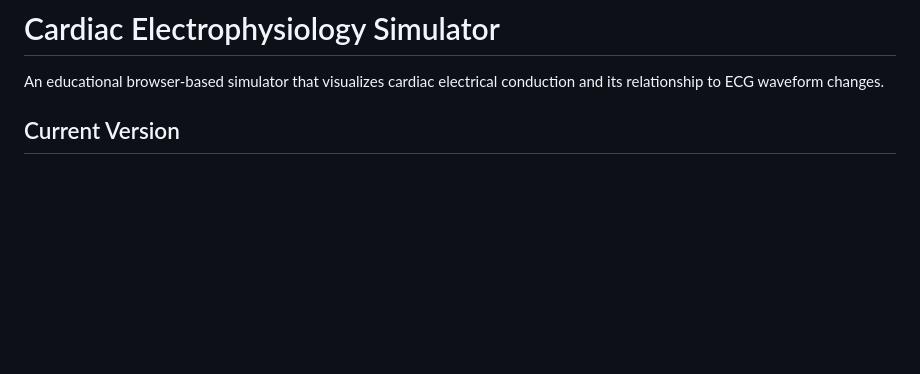
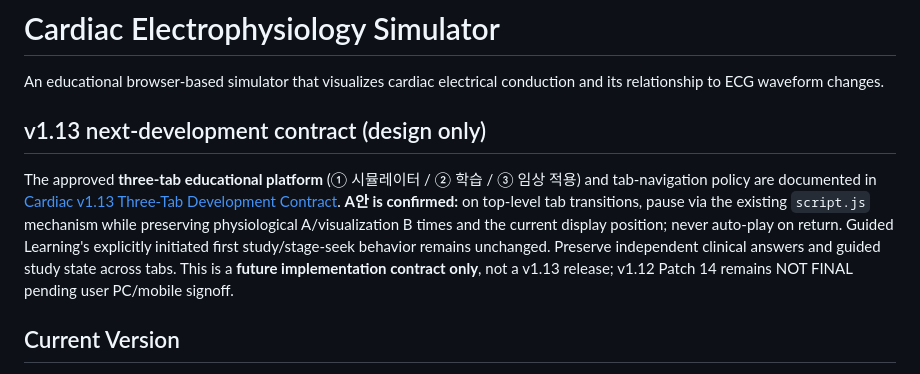
Before and after one commit to pchjesus/cardiac-electrophysiology-simulator, a Markdown page: README.md, the part around the change. Drawn GitHub-style; blank space fills up the shorter version.

Commit message:
docs(v1.13): surface approved three-tab next-development handoff

```diff
--- a/README.md
+++ b/README.md
@@ -2,6 +2,10 @@
 # Cardiac Electrophysiology Simulator
 
 An educational browser-based simulator that visualizes cardiac electrical conduction and its relationship to ECG waveform changes.
+
+## v1.13 next-development contract (design only)
+
+The approved **three-tab educational platform** (① 시뮬레이터 / ② 학습 / ③ 임상 적용) and tab-navigation policy are documented in [Cardiac v1.13 Three-Tab Development Contract](Cardiac_v1.13_Three_Tab_Development_Contract.md). **A안 is confirmed:** on top-level tab transitions, pause via the existing `script.js` mechanism while preserving physiological A/visualization B times and the current display position; never auto-play on return. Guided Learning's explicitly initiated first study/stage-seek behavior remains unchanged. Preserve independent clinical answers and guided study state across tabs. This is a **future implementation contract only**, not a v1.13 release; v1.12 Patch 14 remains NOT FINAL pending user PC/mobile signoff.
 
 ## Current Version
 
```
